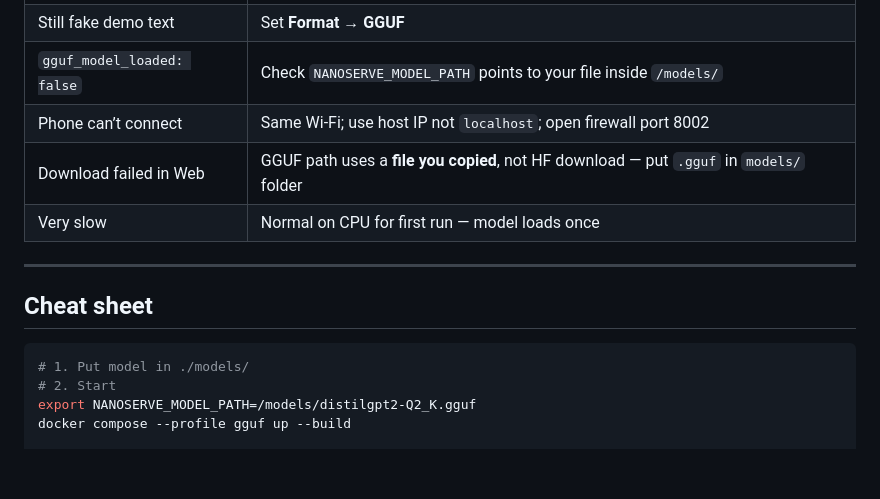
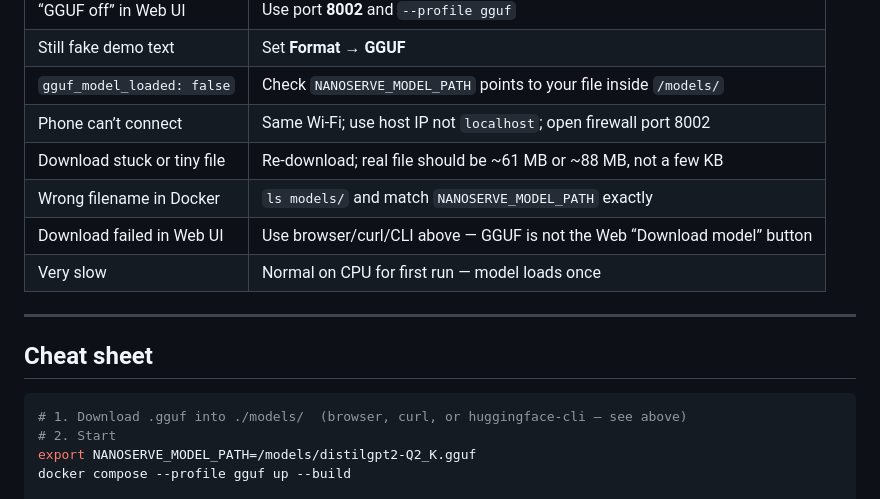
Before and after one commit to Team-Auralis-Labs/NanoServe, a Markdown page: documentation/Quick-test-GGUF.md, the part around one of its changes. Rendered like a GitHub page; blank space fills up the shorter version.

````diff
--- a/documentation/Quick-test-GGUF.md
+++ b/documentation/Quick-test-GGUF.md
@@ -209,7 +331,9 @@ Phones cannot run the TUI (needs Python in a terminal). Use the **browser** on p
 | Still fake demo text | Set **Format → GGUF** |
 | `gguf_model_loaded: false` | Check `NANOSERVE_MODEL_PATH` points to your file inside `/models/` |
 | Phone can’t connect | Same Wi‑Fi; use host IP not `localhost`; open firewall port 8002 |
-| Download failed in Web | GGUF path uses a **file you copied**, not HF download — put `.gguf` in `models/` folder |
+| Download stuck or tiny file | Re-download; real file should be ~61 MB or ~88 MB, not a few KB |
+| Wrong filename in Docker | `ls models/` and match `NANOSERVE_MODEL_PATH` exactly |
+| Download failed in Web UI | Use browser/curl/CLI above — GGUF is not the Web “Download model” button |
 | Very slow | Normal on CPU for first run — model loads once |
 
 ---
@@ -217,7 +341,7 @@ Phones cannot run the TUI (needs Python in a terminal). Use the **browser** on p
 ## Cheat sheet
 
 ```bash
-# 1. Put model in ./models/
+# 1. Download .gguf into ./models/  (browser, curl, or huggingface-cli — see above)
 # 2. Start
 export NANOSERVE_MODEL_PATH=/models/distilgpt2-Q2_K.gguf
 docker compose --profile gguf up --build
````
Also changed, not shown: other parts of documentation/Quick-test-GGUF.md (+125 -3 lines).
